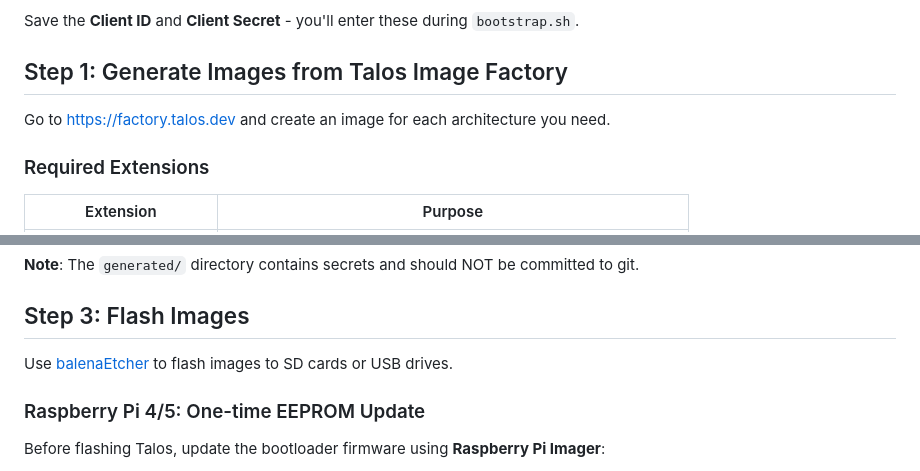
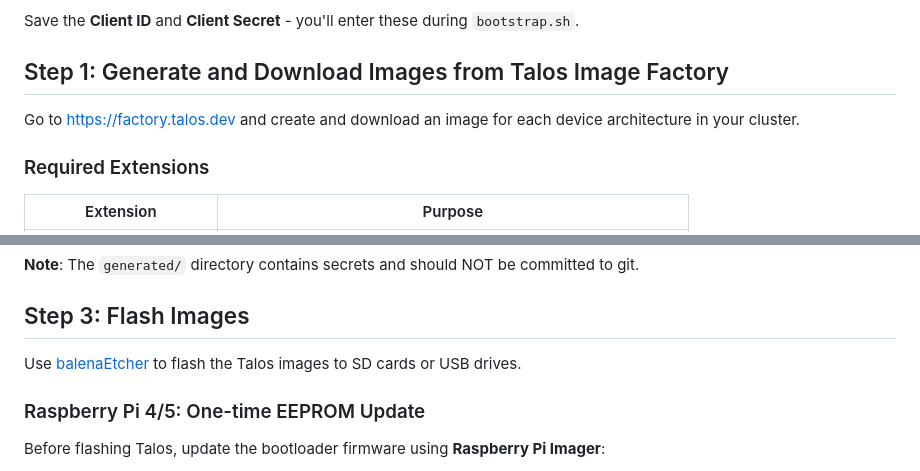
Before and after one commit to bafulton/homelab, a Markdown page: talos/README.md, 2 parts joined by grey strips. Rendered like a GitHub page.

```diff
--- a/talos/README.md
+++ b/talos/README.md
@@ -84,9 +84,9 @@ Go to [Tailscale Admin → Settings → OAuth clients](https://login.tailscale.c
 
 Save the **Client ID** and **Client Secret** - you'll enter these during `bootstrap.sh`.
 
-## Step 1: Generate Images from Talos Image Factory
+## Step 1: Generate and Download Images from Talos Image Factory
 
-Go to https://factory.talos.dev and create an image for each architecture you need.
+Go to https://factory.talos.dev and create and download an image for each device architecture in your cluster.
 
 ### Required Extensions
 
@@ -153,7 +153,7 @@ This creates:
 
 ## Step 3: Flash Images
 
-Use [balenaEtcher](https://etcher.balena.io/) to flash images to SD cards or USB drives.
+Use [balenaEtcher](https://etcher.balena.io/) to flash the Talos images to SD cards or USB drives.
 
 ### Raspberry Pi 4/5: One-time EEPROM Update
 
```
